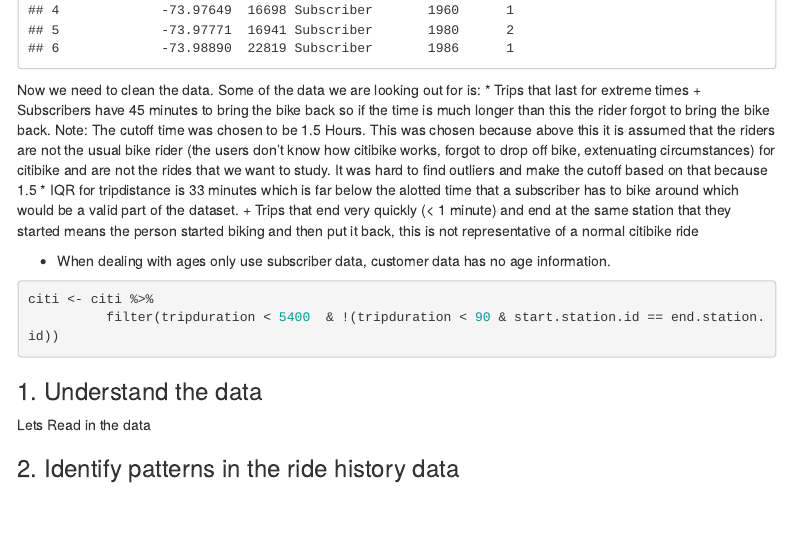
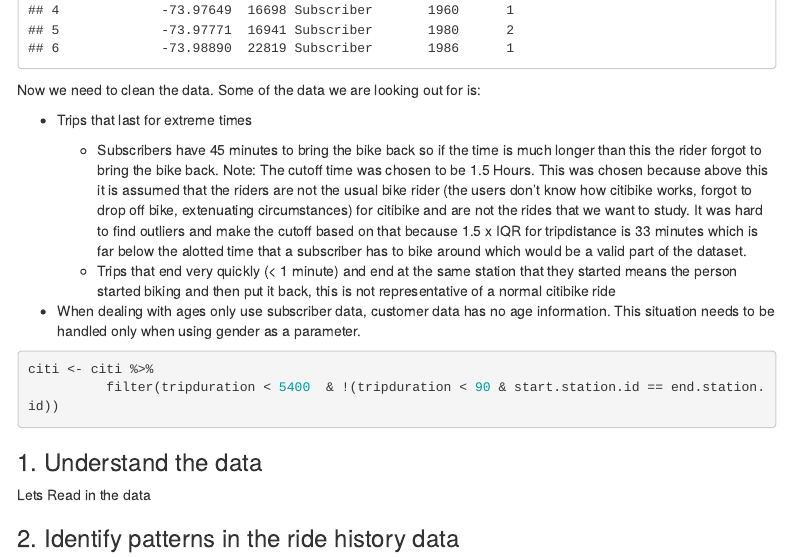
Before and after one commit to peterkaplan/CitibikeData, an R Markdown document (Project.Rmd): the page in a window 1100 px wide, from 1380 px down. Rendered offline with R 4.5, knitr and Pandoc, with nearby package versions; menus at the side of the page are left out.

Commit message:
Fixed some rmarkdown issues

````diff
--- a/Project.Rmd
+++ b/Project.Rmd
@@ -28,17 +28,18 @@ head(citi)
 
 Now we need to clean the data.
 Some of the data we are looking out for is:
-  * Trips that last for extreme times
+
+ * Trips that last for extreme times
+
     + Subscribers have 45 minutes to bring the bike back so if the time is much longer than this the rider forgot to bring the bike back.
-      Note: The cutoff time was chosen to be 1.5 Hours. This was chosen because above this it is assumed that the riders are not the usual bike rider (the users don't know how citibike works, forgot to drop off bike, extenuating circumstances) for citibike and are not the rides that we want to study. It was hard to find outliers and make the cutoff based on that because 1.5 * IQR for tripdistance is 33 minutes which is far below the alotted time that a subscriber has to bike around which would be a valid part of the dataset.
+      Note: The cutoff time was chosen to be 1.5 Hours. This was chosen because above this it is assumed that the riders are not the usual bike rider (the users don't know how citibike works, forgot to drop off bike, extenuating circumstances) for citibike and are not the rides that we want to study. It was hard to find outliers and make the cutoff based on that because 1.5 x  IQR for tripdistance is 33 minutes which is far below the alotted time that a subscriber has to bike around which would be a valid part of the dataset.
     + Trips that end very quickly (< 1 minute) and end at the same station that they started means the person started biking and then put it back, this is not representative of a normal citibike ride
 
-  * When dealing with ages only use subscriber data, customer data has no age information.
+  * When dealing with ages only use subscriber data, customer data has no age information. This situation needs to be handled only when using gender as a parameter.
 ```{r}
 
 citi <- citi %>%
           filter(tripduration < 5400  & !(tripduration < 90 & start.station.id == end.station.id))
-
 
 ```
 
````
Also changed, not shown: Project.html.
